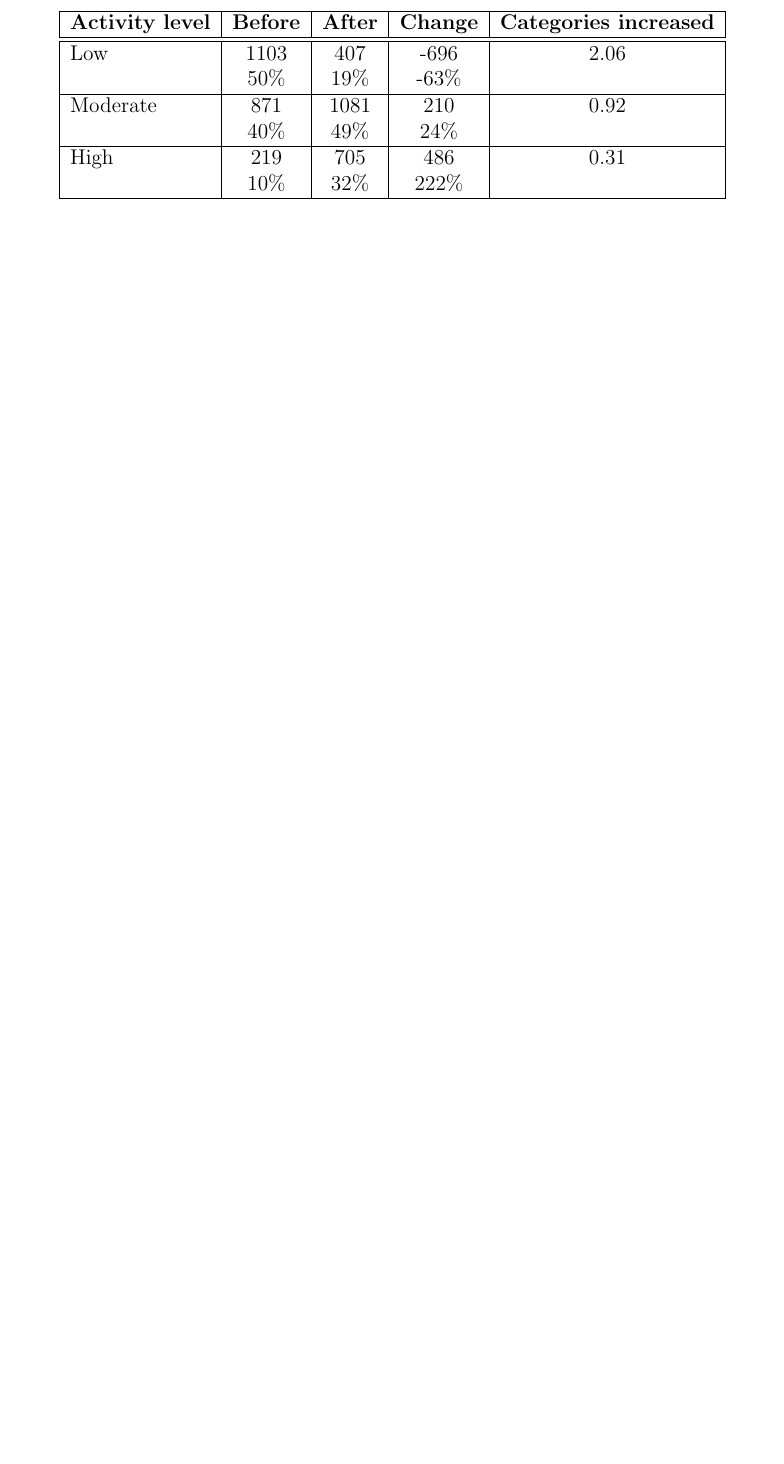
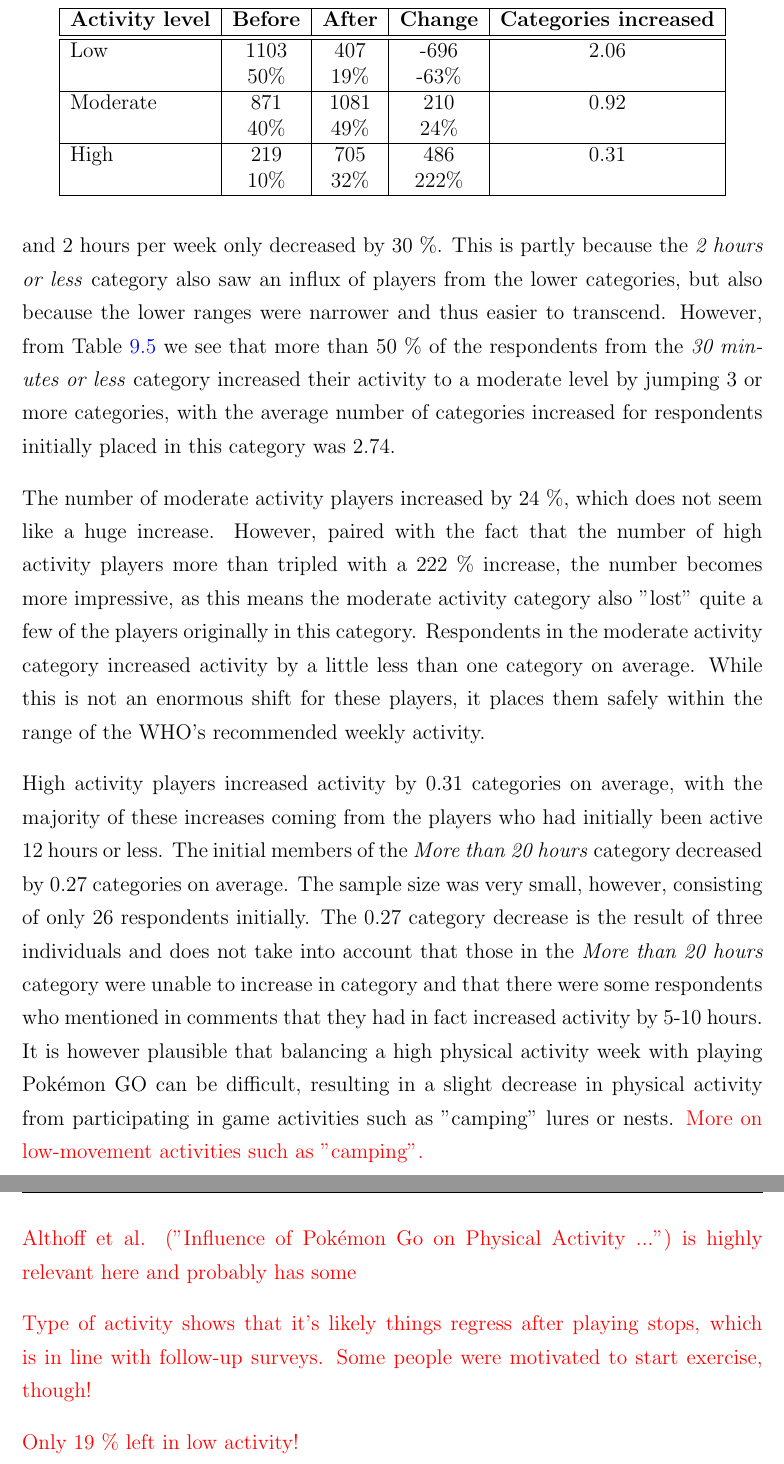
Before and after one commit to askjervold/msc-thesis, a LaTeX thesis (main.tex, which reads Chapters/5-player-study-health-effects.tex): part of page 58 of 69 before the commit and two parts of pages 58 and 59 of 70 after it, the two joined at a grey line, cut so that both start at the same text, the shorter picture padded with empty space. Compiled offline with pdfLaTeX.

Commit message:
Some analysis of physical health effect with some todos

```diff
--- a/Chapters/5-player-study-health-effects.tex
+++ b/Chapters/5-player-study-health-effects.tex
@@ -164,6 +164,18 @@ Because more than 92 \% of our respondents are adults by the WHO's definition of
 	\end{tabular}
 \end{table}
 
+We see that while 50 \% of respondents were of low activity before Pokémon GO, this group only consisted of 19 \% of the respondents after Pokémon GO, a decrease of over 60 \%. The effect was larger for the lower activity ranges, where the number of respondents who had previously been active 30 minutes or less per week decreased by 92 \%, while the number who had previously been active between 1 and 2 hours per week only decreased by 30 \%. This is partly because the \emph{2 hours or less} category also saw an influx of players from the lower categories, but also because the lower ranges were narrower and thus easier to transcend. However, from Table \ref{tbl:physical-activity-average-categories-increased} we see that more than 50 \% of the respondents from the \emph{30 minutes or less} category increased their activity to a moderate level by jumping 3 or more categories, with the average number of categories increased for respondents initially placed in this category was 2.74.
+
+The number of moderate activity players increased by 24 \%, which does not seem like a huge increase. However, paired with the fact that the number of high activity players more than tripled with a 222 \% increase, the number becomes more impressive, as this means the moderate activity category also "lost" quite a few of the players originally in this category. Respondents in the moderate activity category increased activity by a little less than one category on average. While this is not an enormous shift for these players, it places them safely within the range of the WHO's recommended weekly activity.
+
+High activity players increased activity by 0.31 categories on average, with the majority of these increases coming from the players who had initially been active 12 hours or less. The initial members of the \emph{More than 20 hours} category decreased by 0.27 categories on average. The sample size was very small, however, consisting of only 26 respondents initially. The 0.27 category decrease is the result of three individuals and does not take into account that those in the \emph{More than 20 hours} category were unable to increase in category and that there were some respondents who mentioned in comments that they had in fact increased activity by 5-10 hours. It is however plausible that balancing a high physical activity week with playing Pokémon GO can be difficult, resulting in a slight decrease in physical activity from participating in game activities such as "camping" lures or nests. \todo{More on low-movement activities such as "camping".}
+
+\todo{Althoff et al. ("Influence of Pokémon Go on Physical Activity ...") is highly relevant here and probably has some}
+
+\todo{Type of activity shows that it's likely things regress after playing stops, which is in line with follow-up surveys. Some people were motivated to start exercise, though!}
+
+\todo{Only 19 \% left in low activity!}
+
 %\section{Benefits}
 
 %\todo{Increased physical activity, weight loss and general feeling of wellness, skipping unhealthy activities}
```
Also changed, not shown: Chapters/5-player-study-health-effects.tex (10 more changed lines).
